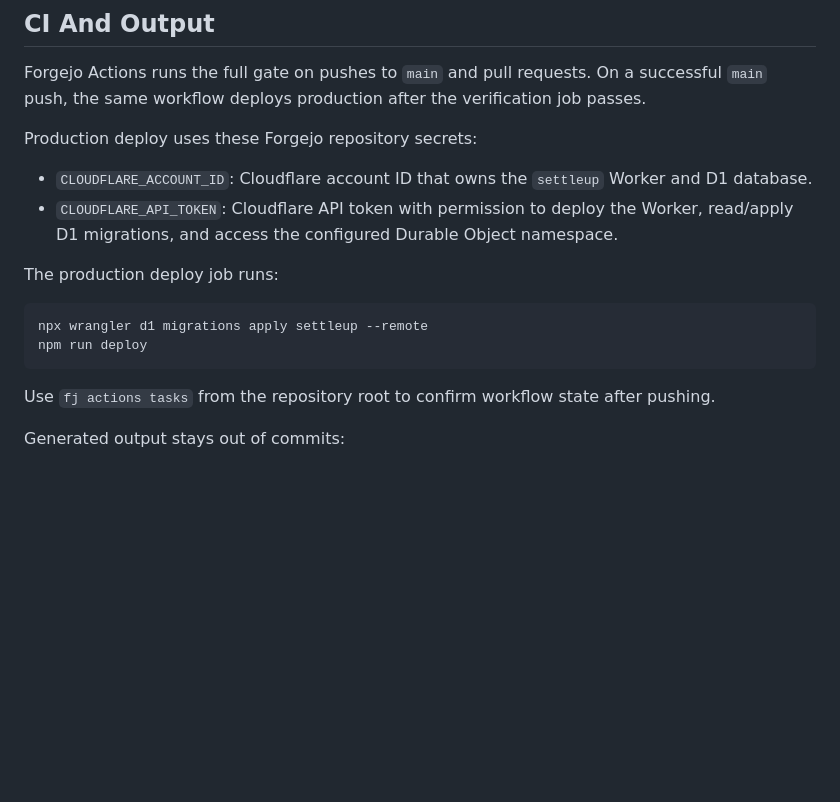
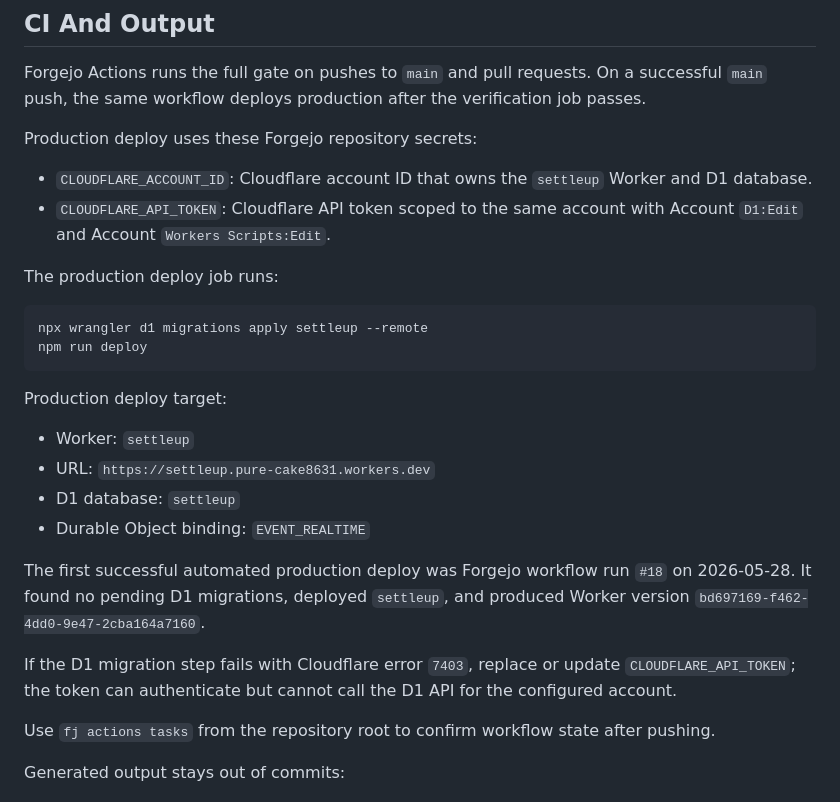
Before and after one commit to astrazds/settleup, a Markdown page: docs/VERIFICATION.md, the part around the change. Drawn GitHub-style; blank space fills up the shorter version.

````diff
--- a/docs/VERIFICATION.md
+++ b/docs/VERIFICATION.md
@@ -53,7 +53,7 @@ Forgejo Actions runs the full gate on pushes to `main` and pull requests. On a s
 Production deploy uses these Forgejo repository secrets:
 
 - `CLOUDFLARE_ACCOUNT_ID`: Cloudflare account ID that owns the `settleup` Worker and D1 database.
-- `CLOUDFLARE_API_TOKEN`: Cloudflare API token with permission to deploy the Worker, read/apply D1 migrations, and access the configured Durable Object namespace.
+- `CLOUDFLARE_API_TOKEN`: Cloudflare API token scoped to the same account with Account `D1:Edit` and Account `Workers Scripts:Edit`.
 
 The production deploy job runs:
 
@@ -61,6 +61,17 @@ The production deploy job runs:
 npx wrangler d1 migrations apply settleup --remote
 npm run deploy
 ```
+
+Production deploy target:
+
+- Worker: `settleup`
+- URL: `https://settleup.pure-cake8631.workers.dev`
+- D1 database: `settleup`
+- Durable Object binding: `EVENT_REALTIME`
+
+The first successful automated production deploy was Forgejo workflow run `#18` on 2026-05-28. It found no pending D1 migrations, deployed `settleup`, and produced Worker version `bd697169-f462-4dd0-9e47-2cba164a7160`.
+
+If the D1 migration step fails with Cloudflare error `7403`, replace or update `CLOUDFLARE_API_TOKEN`; the token can authenticate but cannot call the D1 API for the configured account.
 
 Use `fj actions tasks` from the repository root to confirm workflow state after pushing.
 
````
Also changed, not shown: README.md (+6 -0 lines).
